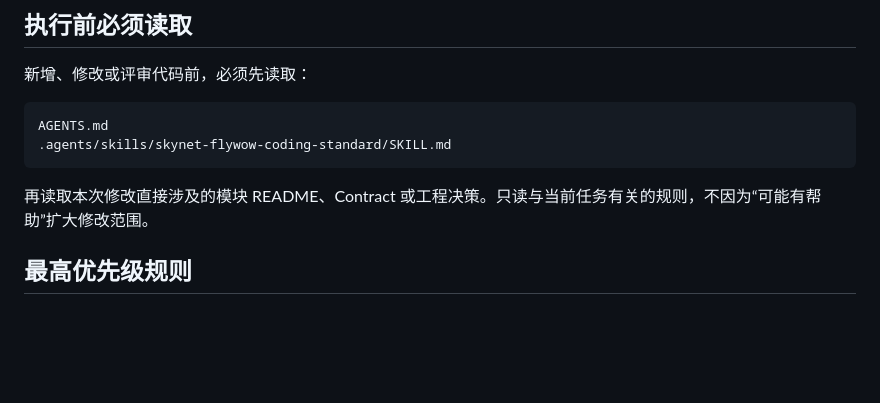
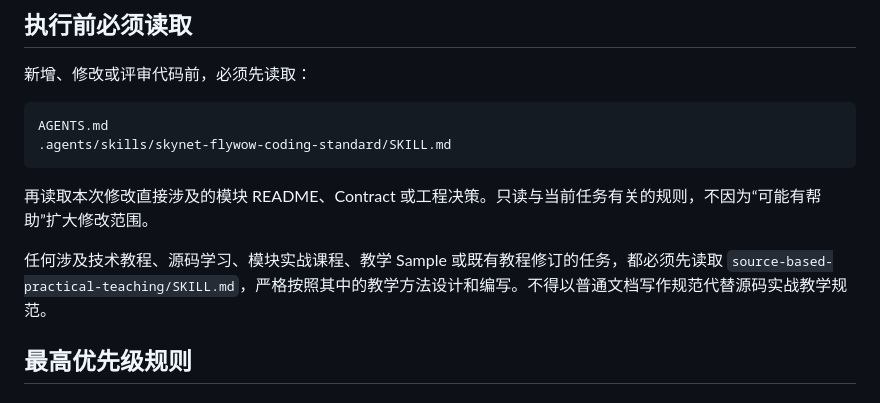
Before and after one commit to simbiwu/Skynet-FlyWow, a Markdown page: AGENTS.md, the part around the change. GitHub-like rendering; blank space fills up the shorter version.

Commit message:
新增 FlyWow 源码实战教学 Skill
- 新增 source-based-practical-teaching Skill，规范真实工程场景、源码追踪、动手实验和课程验收。\n- 在 AGENTS.md 中要求教程、源码学习和模块实战任务遵循该 Skill。

````diff
--- a/AGENTS.md
+++ b/AGENTS.md
@@ -16,6 +16,8 @@ AGENTS.md
 ```
 
 再读取本次修改直接涉及的模块 README、Contract 或工程决策。只读与当前任务有关的规则，不因为“可能有帮助”扩大修改范围。
+
+任何涉及技术教程、源码学习、模块实战课程、教学 Sample 或既有教程修订的任务，都必须先读取 `source-based-practical-teaching/SKILL.md`，严格按照其中的教学方法设计和编写。不得以普通文档写作规范代替源码实战教学规范。
 
 ## 最高优先级规则
 
````
Also changed, not shown: 1 other file.
